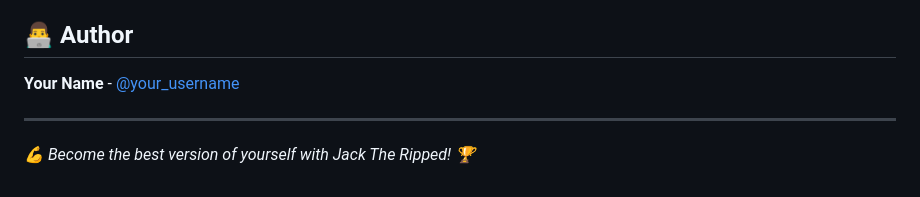
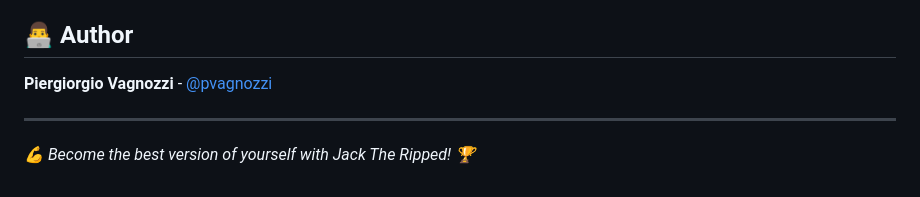
Before and after one commit to pvagnozzi/jack_the_ripped, a Markdown page: README.md, the part around the change. Rendered like a GitHub page.

```diff
--- a/README.md
+++ b/README.md
@@ -260,7 +260,7 @@ This project is licensed under the MIT License - see the [LICENSE](LICENSE) file
 
 ## 👨‍💻 Author
 
-**Your Name** - [@your_username](https://github.com/your_username)
+**Piergiorgio Vagnozzi** - [@pvagnozzi](https://github.com/pvagnozzi)
 
 ---
 
```
